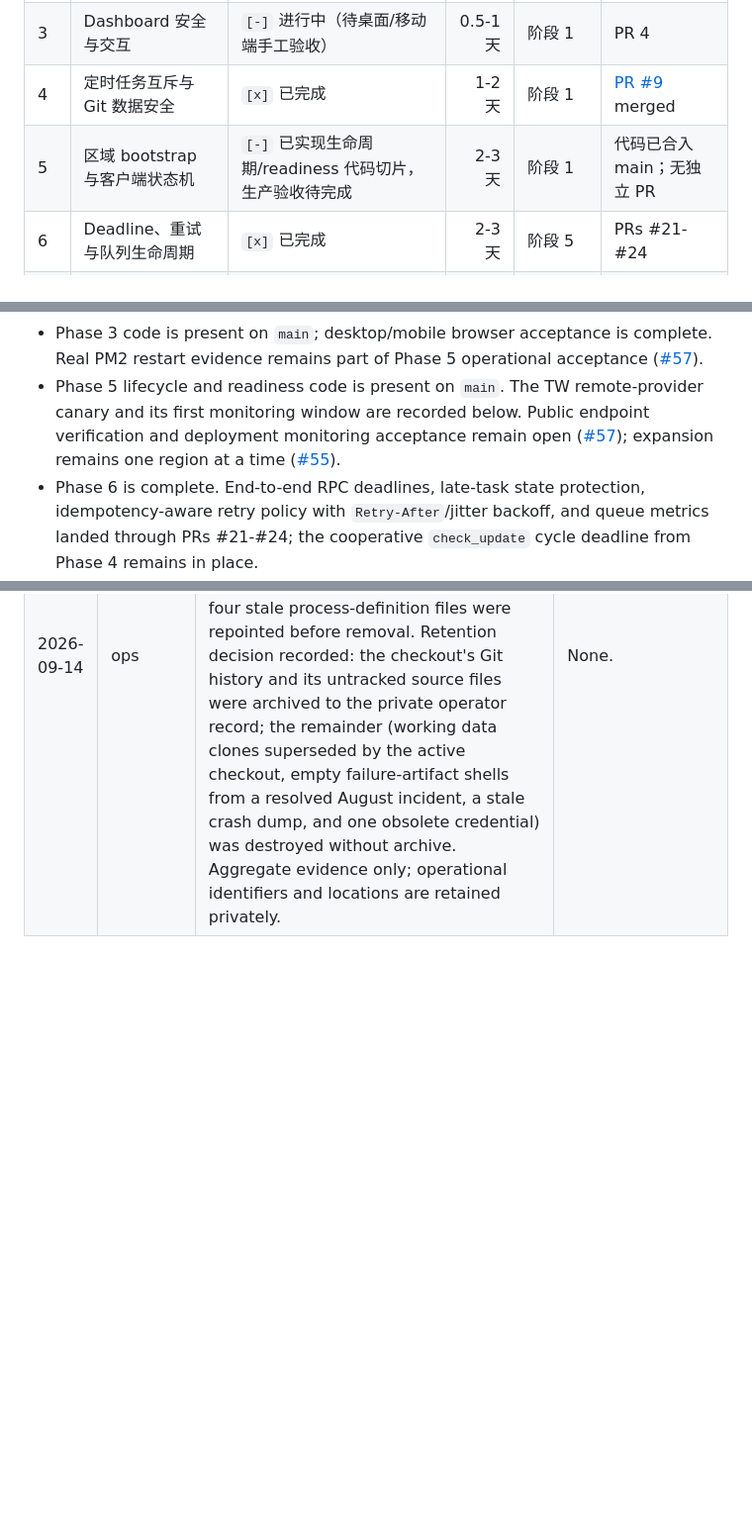
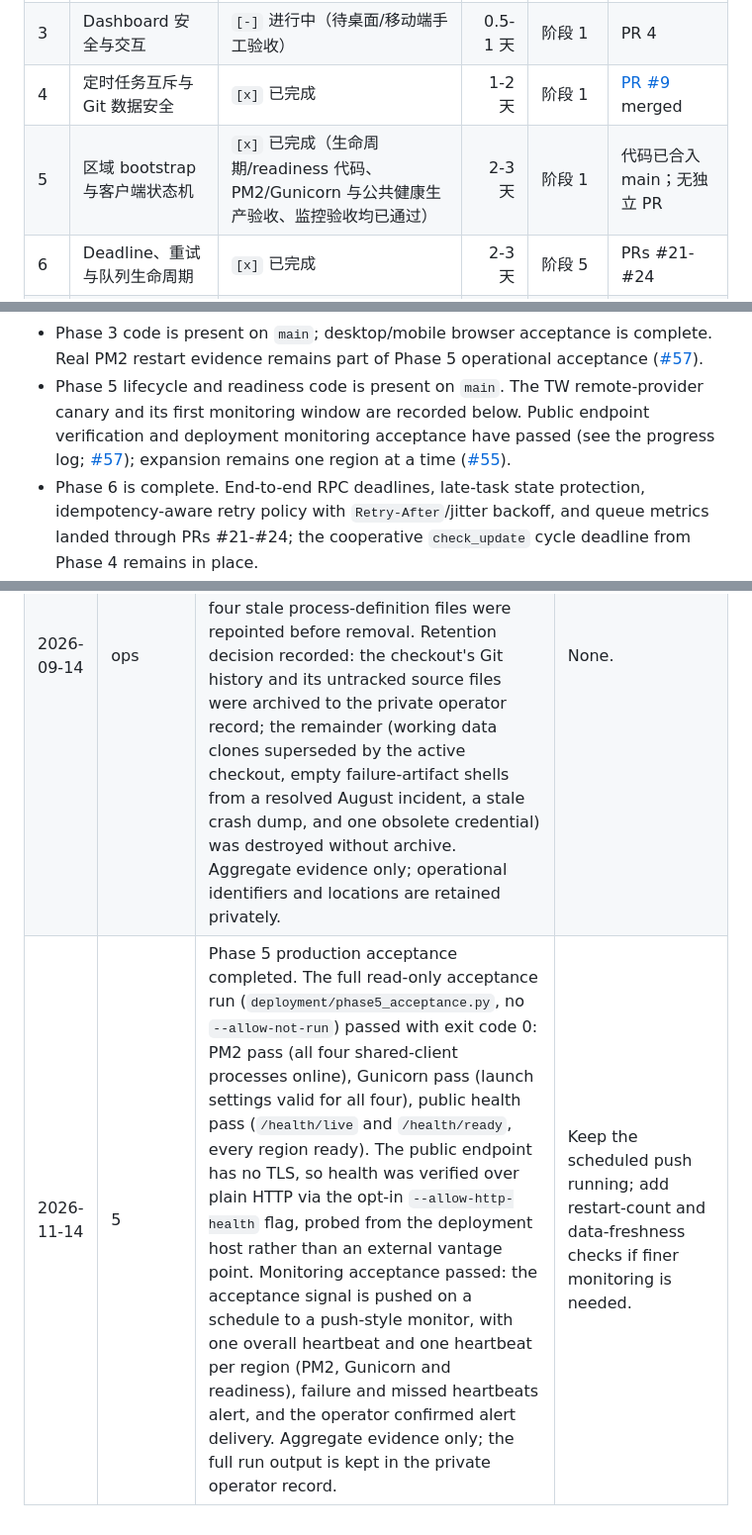
Before and after one commit to Sekai-World/sekai-client, a Markdown page: docs/remediation-roadmap.md, 3 parts joined by grey strips. Shown at 99% size. Drawn GitHub-style; blank space fills up the shorter version.

Commit message:
docs: record Phase 5 production acceptance (#107)
Co-authored-by: Claude Sonnet 5.5 <noreply@anthropic.com>

```diff
--- a/docs/remediation-roadmap.md
+++ b/docs/remediation-roadmap.md
@@ -22,7 +22,7 @@
 | 2 | 凭据、日志和内部 RPC 安全 | `[x]` 已完成 | 1-2 天 | 阶段 1 | PR 3 (#7 merged) |
 | 3 | Dashboard 安全与交互 | `[-]` 进行中（待桌面/移动端手工验收） | 0.5-1 天 | 阶段 1 | PR 4 |
 | 4 | 定时任务互斥与 Git 数据安全 | `[x]` 已完成 | 1-2 天 | 阶段 1 | [PR #9](https://github.com/Sekai-World/sekai-client/pull/9) merged |
-| 5 | 区域 bootstrap 与客户端状态机 | `[-]` 已实现生命周期/readiness 代码切片，生产验收待完成 | 2-3 天 | 阶段 1 | 代码已合入 main；无独立 PR |
+| 5 | 区域 bootstrap 与客户端状态机 | `[x]` 已完成（生命周期/readiness 代码、PM2/Gunicorn 与公共健康生产验收、监控验收均已通过） | 2-3 天 | 阶段 1 | 代码已合入 main；无独立 PR |
 | 6 | Deadline、重试与队列生命周期 | `[x]` 已完成 | 2-3 天 | 阶段 5 | PRs #21-#24 |
 | 7 | Event tracker outbox 与 API 响应校验 | `[-]` 进行中（排名 outbox 与接收端幂等已完成，API 响应校验未开始） | 2-4 天 | 阶段 1；建议在阶段 6 后 | PR #40；响应校验待拆分 |
 
@@ -537,9 +537,10 @@ and test-count records above are retained as execution history.
   acceptance ([#57](https://github.com/Sekai-World/sekai-client/issues/57)).
 - Phase 5 lifecycle and readiness code is present on `main`. The TW
   remote-provider canary and its first monitoring window are recorded below.
-  Public endpoint verification and deployment monitoring acceptance remain open
-  ([#57](https://github.com/Sekai-World/sekai-client/issues/57)); expansion remains
-  one region at a time ([#55](https://github.com/Sekai-World/sekai-client/issues/55)).
+  Public endpoint verification and deployment monitoring acceptance have passed
+  (see the progress log; [#57](https://github.com/Sekai-World/sekai-client/issues/57));
+  expansion remains one region at a time
+  ([#55](https://github.com/Sekai-World/sekai-client/issues/55)).
 - Phase 6 is complete. End-to-end RPC deadlines, late-task state protection,
   idempotency-aware retry policy with `Retry-After`/jitter backoff, and queue
   metrics landed through PRs #21-#24; the cooperative `check_update` cycle
@@ -597,3 +598,4 @@ and test-count records above are retained as execution history.
 | 2026-08-27 | 5 | Added a repeatable, read-only Phase 5 acceptance tool (`deployment/phase5_acceptance.py`) and runbook (`docs/phase5-production-acceptance.md`). The tool performs aggregate, redacted PM2/Gunicorn and public-health validation without mutating services; it does not contain or claim any production acceptance evidence. Phase 5 remains in progress. | Operators run the tool in production and record only aggregate acceptance evidence (no URLs, bodies, credentials, IDs, paths, exact timestamps, or detailed counters) before marking Phase 5 complete; continue one-region canary/rollout. |
 | 2026-08-28 | 7 | Removed the check-update Strapi ID publication/outbox path and its deployment configuration. Preserved event-tracker Strapi current-event reads and ranking delivery outbox. JP/EN version validation now requires a non-empty `appHash`, and valid hashes are not overwritten by empty upstream values. Verification: full `pytest` 777 passed; Ruff and `git diff --check` clean. | Deploy only after the normal review/rollback gate; no production changes were made in this worktree. |
 | 2026-09-14 | ops | Legacy production checkout retired ([#58](https://github.com/Sekai-World/sekai-client/issues/58) closed). The observation gate passed with margin: months of scheduled daily cycles on the current main line plus an extended multi-region verification window with all regions READY and no authenticated-request failures. A reference scan confirmed no live process configuration referenced the legacy tree; four stale process-definition files were repointed before removal. Retention decision recorded: the checkout's Git history and its untracked source files were archived to the private operator record; the remainder (working data clones superseded by the active checkout, empty failure-artifact shells from a resolved August incident, a stale crash dump, and one obsolete credential) was destroyed without archive. Aggregate evidence only; operational identifiers and locations are retained privately. | None. |
+| 2026-11-14 | 5 | Phase 5 production acceptance completed. The full read-only acceptance run (`deployment/phase5_acceptance.py`, no `--allow-not-run`) passed with exit code 0: PM2 pass (all four shared-client processes online), Gunicorn pass (launch settings valid for all four), public health pass (`/health/live` and `/health/ready`, every region ready). The public endpoint has no TLS, so health was verified over plain HTTP via the opt-in `--allow-http-health` flag, probed from the deployment host rather than an external vantage point. Monitoring acceptance passed: the acceptance signal is pushed on a schedule to a push-style monitor, with one overall heartbeat and one heartbeat per region (PM2, Gunicorn and readiness), failure and missed heartbeats alert, and the operator confirmed alert delivery. Aggregate evidence only; the full run output is kept in the private operator record. | Keep the scheduled push running; add restart-count and data-freshness checks if finer monitoring is needed. |
```
Also changed, not shown: docs/architecture-decoupling-roadmap.md (+13 -9 lines).
